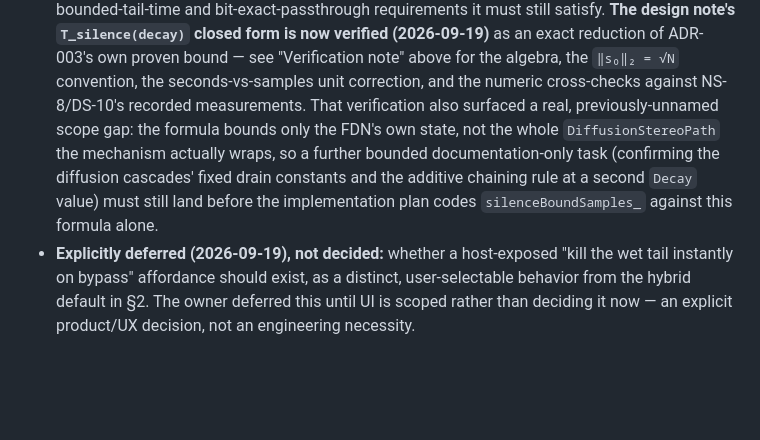
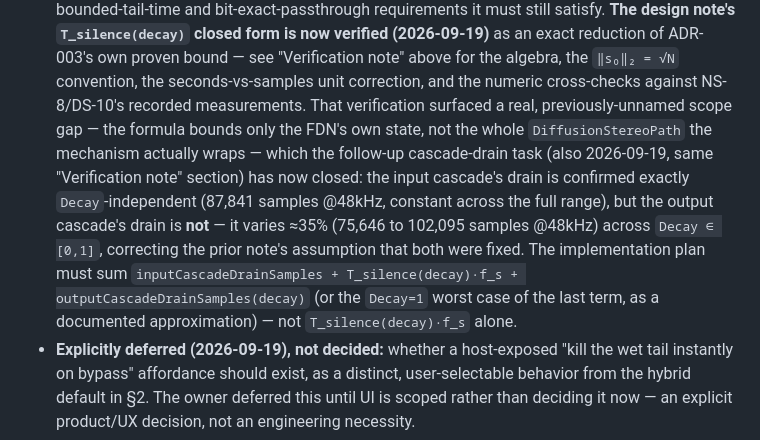
Before and after one commit to joshband/aetherfield, a Markdown page: docs/decisions/ADR-009-production-bus-policy.md, the part around one of its changes. Drawn GitHub-style; blank space fills up the shorter version.

```diff
--- a/docs/decisions/ADR-009-production-bus-policy.md
+++ b/docs/decisions/ADR-009-production-bus-policy.md
@@ -546,13 +602,18 @@ depends on this ADR, the owner must resolve —
   proven bound — see "Verification note" above for the algebra, the
   `‖s₀‖₂ = √N` convention, the seconds-vs-samples unit correction, and the
   numeric cross-checks against NS-8/DS-10's recorded measurements. That
-  verification also surfaced a real, previously-unnamed scope gap: the
-  formula bounds only the FDN's own state, not the whole
-  `DiffusionStereoPath` the mechanism actually wraps, so a further bounded
-  documentation-only task (confirming the diffusion cascades' fixed drain
-  constants and the additive chaining rule at a second `Decay` value) must
-  still land before the implementation plan codes `silenceBoundSamples_`
-  against this formula alone.
+  verification surfaced a real, previously-unnamed scope gap — the formula
+  bounds only the FDN's own state, not the whole `DiffusionStereoPath` the
+  mechanism actually wraps — which the follow-up cascade-drain task (also
+  2026-09-19, same "Verification note" section) has now closed: the input
+  cascade's drain is confirmed exactly `Decay`-independent (87,841 samples
+  @48kHz, constant across the full range), but the output cascade's drain is
+  **not** — it varies ≈35% (75,646 to 102,095 samples @48kHz) across
+  `Decay ∈ [0,1]`, correcting the prior note's assumption that both were
+  fixed. The implementation plan must sum `inputCascadeDrainSamples +
+  T_silence(decay)·f_s + outputCascadeDrainSamples(decay)` (or the
+  `Decay=1` worst case of the last term, as a documented approximation) —
+  not `T_silence(decay)·f_s` alone.
 - **Explicitly deferred (2026-09-19), not decided:** whether a host-exposed
   "kill the wet tail instantly on bypass" affordance should exist, as a
   distinct, user-selectable behavior from the hybrid default in §2. The
```
Also changed, not shown: other parts of docs/decisions/ADR-009-production-bus-policy.md (+76 -20 lines).
